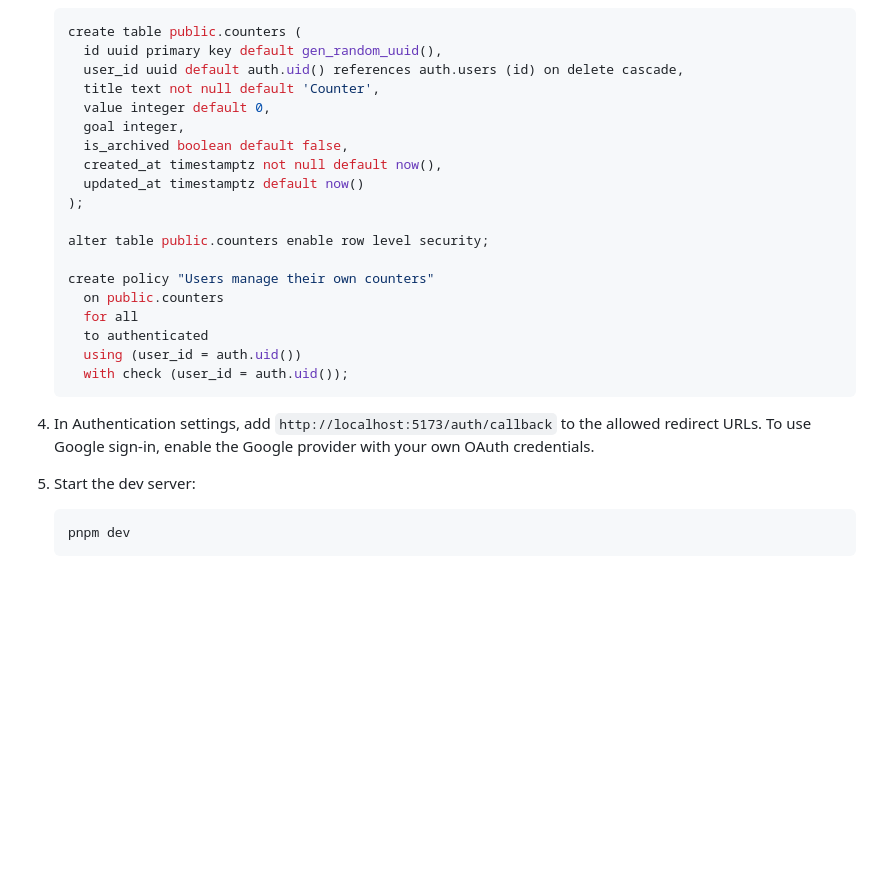
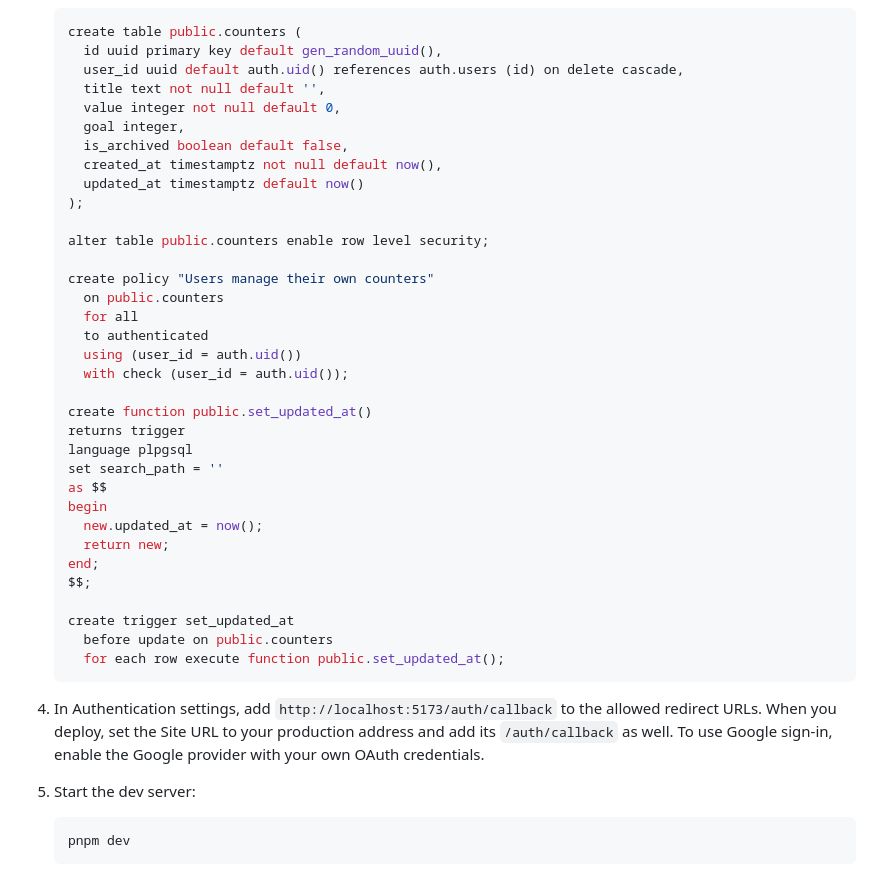
Before and after one commit to narcisolobo/countsy-ii, a Markdown page: README.md, the part around one of its changes. GitHub-like rendering; blank space fills up the shorter version.

````diff
--- a/README.md
+++ b/README.md
@@ -57,8 +66,8 @@ You need Node.js, [pnpm](https://pnpm.io) and a free [Supabase](https://supabase
    create table public.counters (
      id uuid primary key default gen_random_uuid(),
      user_id uuid default auth.uid() references auth.users (id) on delete cascade,
-     title text not null default 'Counter',
-     value integer default 0,
+     title text not null default '',
+     value integer not null default 0,
      goal integer,
      is_archived boolean default false,
      created_at timestamptz not null default now(),
@@ -73,9 +82,24 @@ You need Node.js, [pnpm](https://pnpm.io) and a free [Supabase](https://supabase
      to authenticated
      using (user_id = auth.uid())
      with check (user_id = auth.uid());
+
+   create function public.set_updated_at()
+   returns trigger
+   language plpgsql
+   set search_path = ''
+   as $$
+   begin
+     new.updated_at = now();
+     return new;
+   end;
+   $$;
+
+   create trigger set_updated_at
+     before update on public.counters
+     for each row execute function public.set_updated_at();
    ```
 
-4. In Authentication settings, add `http://localhost:5173/auth/callback` to the allowed redirect URLs. To use Google sign-in, enable the Google provider with your own OAuth credentials.
+4. In Authentication settings, add `http://localhost:5173/auth/callback` to the allowed redirect URLs. When you deploy, set the Site URL to your production address and add its `/auth/callback` as well. To use Google sign-in, enable the Google provider with your own OAuth credentials.
 
 5. Start the dev server:
 
````
Also changed, not shown: other parts of README.md (+20 -11 lines), PRODUCT.md (+1 -1 lines), docs/screenshots/counters-dark.jpg (added), docs/screenshots/counters-light.jpg (added), docs/screenshots/counters-phone.jpg (added).
